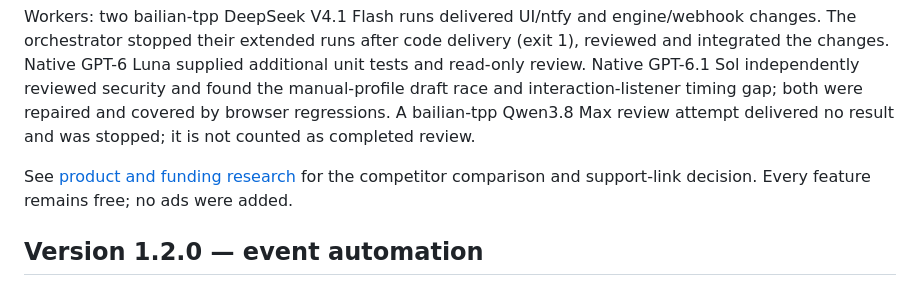
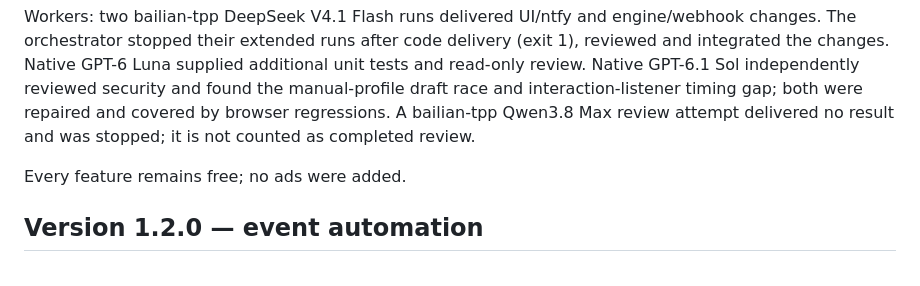
Before and after one commit to ryvga/the-best-auto-refresh-app, a Markdown page: docs/VALIDATION.md, the part around the change. GitHub-like rendering.

```diff
--- a/docs/VALIDATION.md
+++ b/docs/VALIDATION.md
@@ -12,7 +12,7 @@ The production package contains only extension assets. Syntax, manifest/assets a
 
 Workers: two bailian-tpp DeepSeek V4.1 Flash runs delivered UI/ntfy and engine/webhook changes. The orchestrator stopped their extended runs after code delivery (exit 1), reviewed and integrated the changes. Native GPT-6 Luna supplied additional unit tests and read-only review. Native GPT-6.1 Sol independently reviewed security and found the manual-profile draft race and interaction-listener timing gap; both were repaired and covered by browser regressions. A bailian-tpp Qwen3.8 Max review attempt delivered no result and was stopped; it is not counted as completed review.
 
-See [product and funding research](RESEARCH.md) for the competitor comparison and support-link decision. Every feature remains free; no ads were added.
+Every feature remains free; no ads were added.
 
 ## Version 1.2.0 — event automation
 
```
Also changed, not shown: README.md (+0 -2 lines), docs/RESEARCH.md (deleted, +0 -44 lines).
